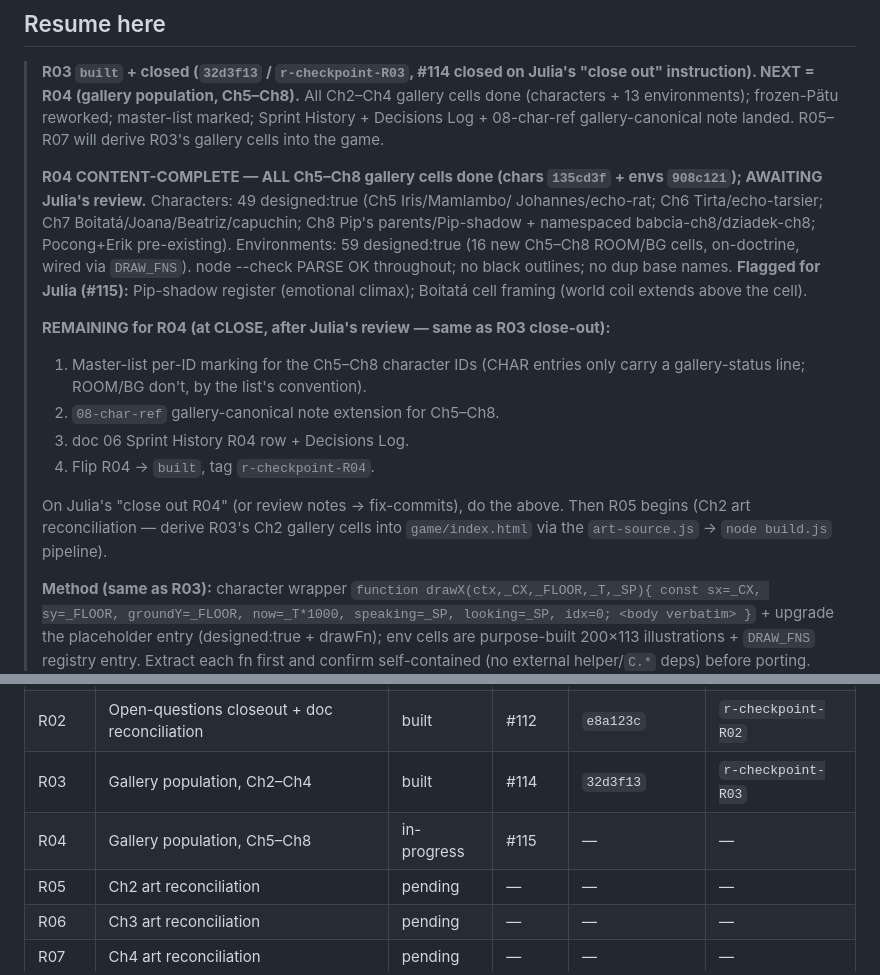
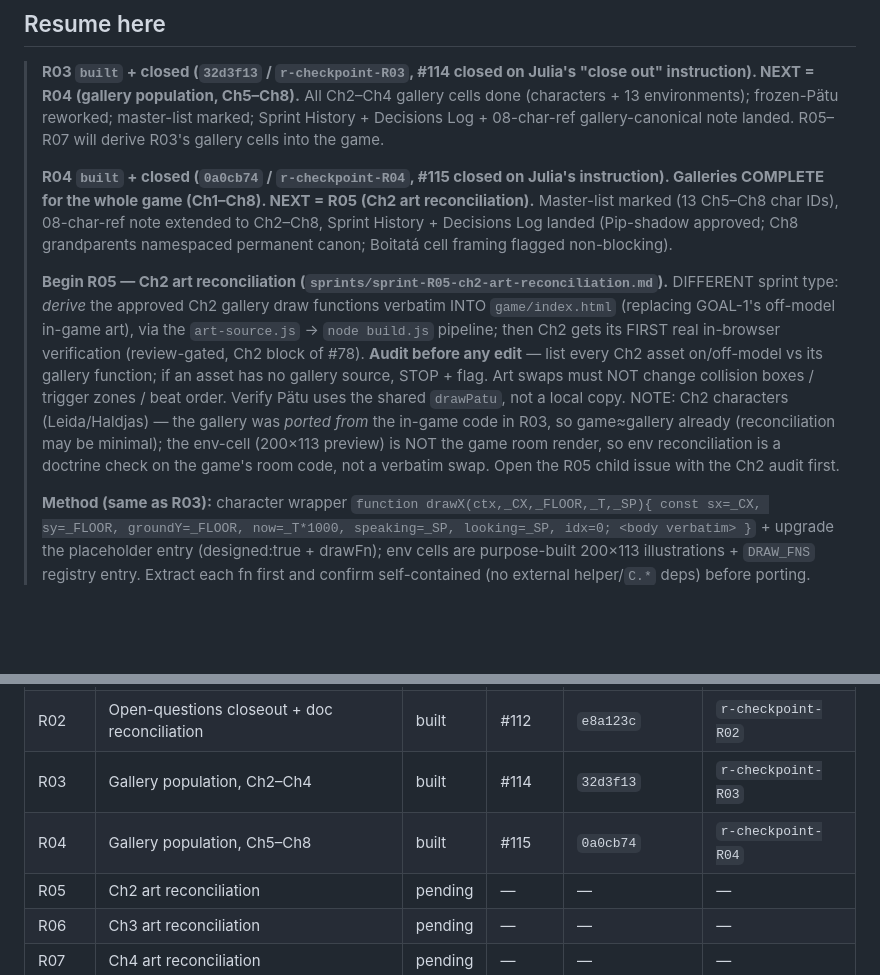
Before and after one commit to juliatetrud/thelastbites, a Markdown page: goal-R-run-state.md, 2 parts joined by grey strips. Rendered like a GitHub page; blank space fills up the shorter version.

Commit message:
R04 built + closed (0a0cb74 / r-checkpoint-R04); run-state -> next R05
Co-Authored-By: Claude Opus 4.8 (1M context) <noreply@anthropic.com>
Claude-Session: https://claude.ai/code/session_0174pmk5ffFbFhFm9ftGto7c

```diff
--- a/goal-R-run-state.md
+++ b/goal-R-run-state.md
@@ -19,25 +19,23 @@ isn't in this file or in the tracking issues, it didn't happen.
 > Decisions Log + 08-char-ref gallery-canonical note landed. R05–R07 will derive R03's
 > gallery cells into the game.
 >
-> **R04 CONTENT-COMPLETE — ALL Ch5–Ch8 gallery cells done (chars `135cd3f` + envs
-> `908c121`); AWAITING Julia's review.** Characters: 49 designed:true (Ch5 Iris/Mamlambo/
-> Johannes/echo-rat; Ch6 Tirta/echo-tarsier; Ch7 Boitatá/Joana/Beatriz/capuchin; Ch8 Pip's
-> parents/Pip-shadow + namespaced babcia-ch8/dziadek-ch8; Pocong+Erik pre-existing).
-> Environments: 59 designed:true (16 new Ch5–Ch8 ROOM/BG cells, on-doctrine, wired via
-> `DRAW_FNS`). node --check PARSE OK throughout; no black outlines; no dup base names.
-> **Flagged for Julia (#115):** Pip-shadow register (emotional climax); Boitatá cell framing
-> (world coil extends above the cell).
+> **R04 `built` + closed (`0a0cb74` / `r-checkpoint-R04`, #115 closed on Julia's instruction).
+> Galleries COMPLETE for the whole game (Ch1–Ch8). NEXT = R05 (Ch2 art reconciliation).**
+> Master-list marked (13 Ch5–Ch8 char IDs), 08-char-ref note extended to Ch2–Ch8, Sprint
+> History + Decisions Log landed (Pip-shadow approved; Ch8 grandparents namespaced permanent
+> canon; Boitatá cell framing flagged non-blocking).
 >
-> **REMAINING for R04 (at CLOSE, after Julia's review — same as R03 close-out):**
-> 1. Master-list per-ID marking for the Ch5–Ch8 character IDs (CHAR entries only carry a
->    gallery-status line; ROOM/BG don't, by the list's convention).
-> 2. `08-char-ref` gallery-canonical note extension for Ch5–Ch8.
-> 3. doc 06 Sprint History R04 row + Decisions Log.
-> 4. Flip R04 → `built`, tag `r-checkpoint-R04`.
->
-> On Julia's "close out R04" (or review notes → fix-commits), do the above. Then R05 begins
-> (Ch2 art reconciliation — derive R03's Ch2 gallery cells into `game/index.html` via the
-> `art-source.js` → `node build.js` pipeline).
+> **Begin R05 — Ch2 art reconciliation (`sprints/sprint-R05-ch2-art-reconciliation.md`).**
+> DIFFERENT sprint type: *derive* the approved Ch2 gallery draw functions verbatim INTO
+> `game/index.html` (replacing GOAL-1's off-model in-game art), via the `art-source.js` →
+> `node build.js` pipeline; then Ch2 gets its FIRST real in-browser verification (review-gated,
+> Ch2 block of #78). **Audit before any edit** — list every Ch2 asset on/off-model vs its
+> gallery function; if an asset has no gallery source, STOP + flag. Art swaps must NOT change
+> collision boxes / trigger zones / beat order. Verify Pätu uses the shared `drawPatu`, not a
+> local copy. NOTE: Ch2 characters (Leida/Haldjas) — the gallery was *ported from* the in-game
+> code in R03, so game≈gallery already (reconciliation may be minimal); the env-cell (200×113
+> preview) is NOT the game room render, so env reconciliation is a doctrine check on the game's
+> room code, not a verbatim swap. Open the R05 child issue with the Ch2 audit first.
 >
 > **Method (same as R03):** character wrapper `function drawX(ctx,_CX,_FLOOR,_T,_SP){ const
 > sx=_CX, sy=_FLOOR, groundY=_FLOOR, now=_T*1000, speaking=_SP, looking=_SP, idx=0; <body
@@ -149,7 +147,7 @@ isn't in this file or in the tracking issues, it didn't happen.
 | R01 | Ch1 playscript impl + repo hygiene | built | #111 | `3c01358` | `r-checkpoint-R01` |
 | R02 | Open-questions closeout + doc reconciliation | built | #112 | `e8a123c` | `r-checkpoint-R02` |
 | R03 | Gallery population, Ch2–Ch4 | built | #114 | `32d3f13` | `r-checkpoint-R03` |
-| R04 | Gallery population, Ch5–Ch8 | in-progress | #115 | — | — |
+| R04 | Gallery population, Ch5–Ch8 | built | #115 | `0a0cb74` | `r-checkpoint-R04` |
 | R05 | Ch2 art reconciliation | pending | — | — | — |
 | R06 | Ch3 art reconciliation | pending | — | — | — |
 | R07 | Ch4 art reconciliation | pending | — | — | — |
```
